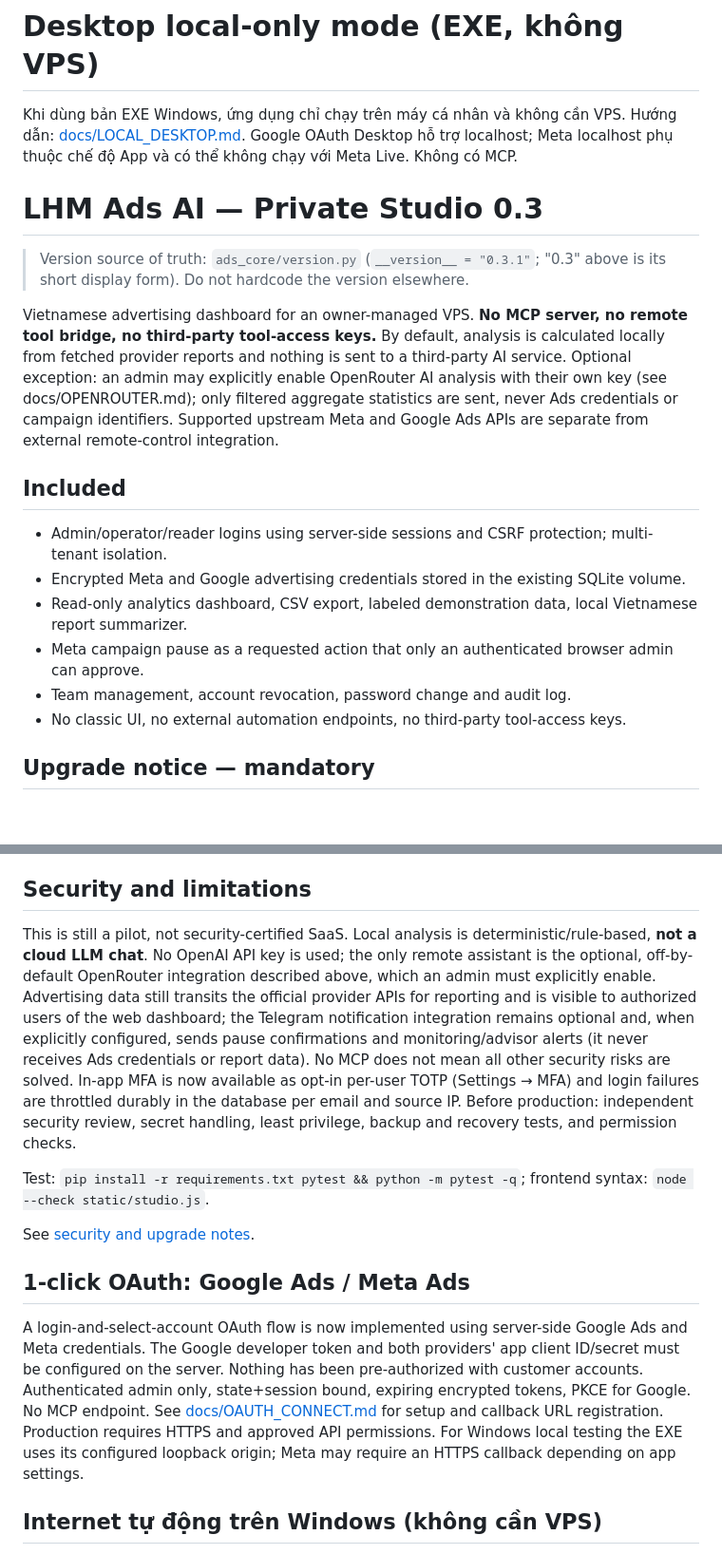
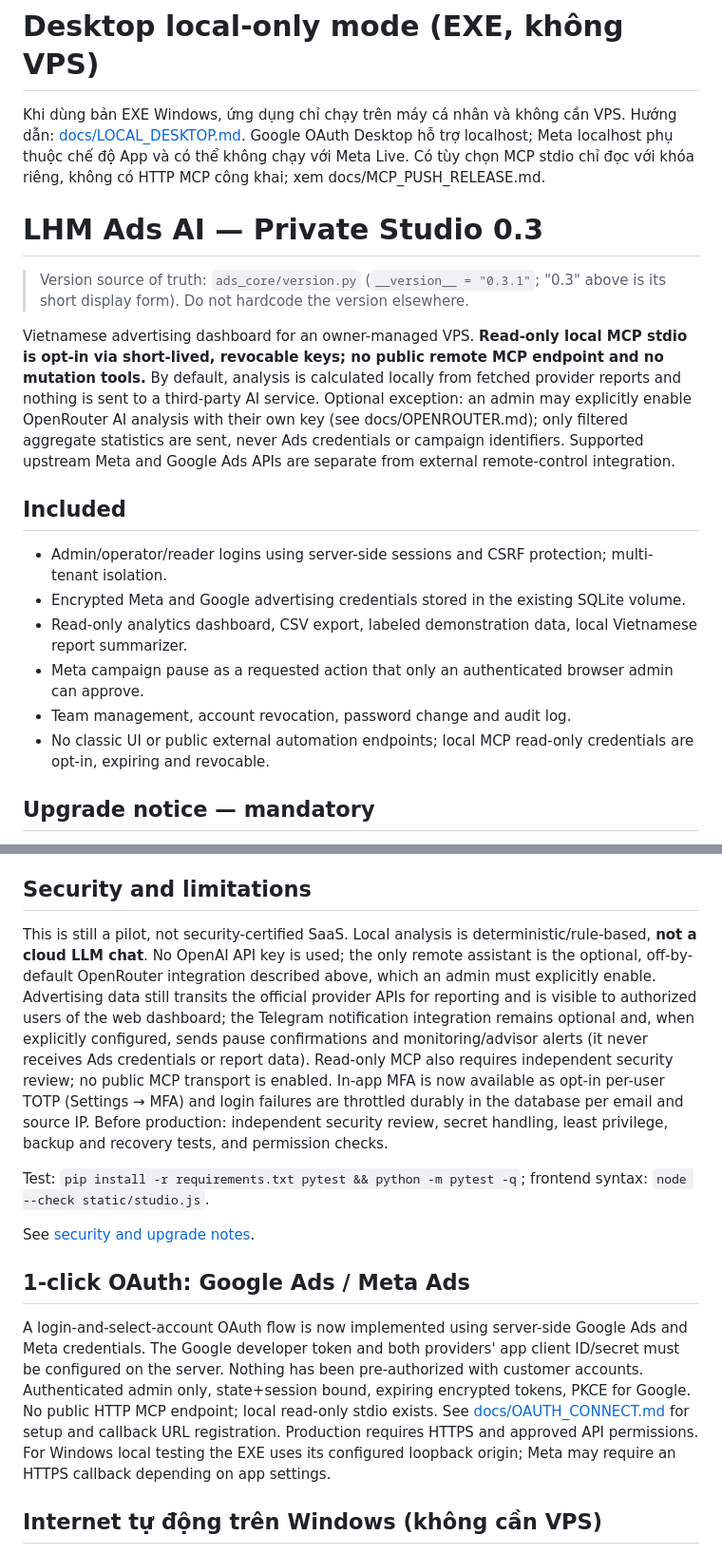
Before and after one commit to capquangfptminhlh/lhm-ads-ai, a Markdown page: README.md, 2 parts joined by grey strips. Shown at 95% size. Drawn GitHub-style; blank space fills up the shorter version.

Commit message:
fix(release): budget monitor initialization, safe push endpoint and honest docs/CI

```diff
--- a/README.md
+++ b/README.md
@@ -1,12 +1,12 @@
 # Desktop local-only mode (EXE, không VPS)
 
-Khi dùng bản EXE Windows, ứng dụng chỉ chạy trên máy cá nhân và không cần VPS. Hướng dẫn: [docs/LOCAL_DESKTOP.md](docs/LOCAL_DESKTOP.md). Google OAuth Desktop hỗ trợ localhost; Meta localhost phụ thuộc chế độ App và có thể không chạy với Meta Live. Không có MCP.
+Khi dùng bản EXE Windows, ứng dụng chỉ chạy trên máy cá nhân và không cần VPS. Hướng dẫn: [docs/LOCAL_DESKTOP.md](docs/LOCAL_DESKTOP.md). Google OAuth Desktop hỗ trợ localhost; Meta localhost phụ thuộc chế độ App và có thể không chạy với Meta Live. Có tùy chọn MCP stdio chỉ đọc với khóa riêng, không có HTTP MCP công khai; xem docs/MCP_PUSH_RELEASE.md.
 
 # LHM Ads AI — Private Studio 0.3
 
 > Version source of truth: `ads_core/version.py` (`__version__ = "0.3.1"`; "0.3" above is its short display form). Do not hardcode the version elsewhere.
 
-Vietnamese advertising dashboard for an owner-managed VPS. **No MCP server, no remote tool bridge, no third-party tool-access keys.** By default, analysis is calculated locally from fetched provider reports and nothing is sent to a third-party AI service. Optional exception: an admin may explicitly enable OpenRouter AI analysis with their own key (see docs/OPENROUTER.md); only filtered aggregate statistics are sent, never Ads credentials or campaign identifiers. Supported upstream Meta and Google Ads APIs are separate from external remote-control integration.
+Vietnamese advertising dashboard for an owner-managed VPS. **Read-only local MCP stdio is opt-in via short-lived, revocable keys; no public remote MCP endpoint and no mutation tools.** By default, analysis is calculated locally from fetched provider reports and nothing is sent to a third-party AI service. Optional exception: an admin may explicitly enable OpenRouter AI analysis with their own key (see docs/OPENROUTER.md); only filtered aggregate statistics are sent, never Ads credentials or campaign identifiers. Supported upstream Meta and Google Ads APIs are separate from external remote-control integration.
 
 ## Included
 
@@ -15,7 +15,7 @@ Vietnamese advertising dashboard for an owner-managed VPS. **No MCP server, no r
 - Read-only analytics dashboard, CSV export, labeled demonstration data, local Vietnamese report summarizer.
 - Meta campaign pause as a requested action that only an authenticated browser admin can approve.
 - Team management, account revocation, password change and audit log.
-- No classic UI, no external automation endpoints, no third-party tool-access keys.
+- No classic UI or public external automation endpoints; local MCP read-only credentials are opt-in, expiring and revocable.
 
 ## Upgrade notice — mandatory
 
@@ -45,7 +45,7 @@ Google Ads `token` input requires JSON with keys `client_id`, `client_secret`, `
 
 ## Security and limitations
 
-This is still a pilot, not security-certified SaaS. Local analysis is deterministic/rule-based, **not a cloud LLM chat**. No OpenAI API key is used; the only remote assistant is the optional, off-by-default OpenRouter integration described above, which an admin must explicitly enable. Advertising data still transits the official provider APIs for reporting and is visible to authorized users of the web dashboard; the Telegram notification integration remains optional and, when explicitly configured, sends pause confirmations and monitoring/advisor alerts (it never receives Ads credentials or report data). No MCP does not mean all other security risks are solved. In-app MFA is now available as opt-in per-user TOTP (Settings → MFA) and login failures are throttled durably in the database per email and source IP. Before production: independent security review, secret handling, least privilege, backup and recovery tests, and permission checks.
+This is still a pilot, not security-certified SaaS. Local analysis is deterministic/rule-based, **not a cloud LLM chat**. No OpenAI API key is used; the only remote assistant is the optional, off-by-default OpenRouter integration described above, which an admin must explicitly enable. Advertising data still transits the official provider APIs for reporting and is visible to authorized users of the web dashboard; the Telegram notification integration remains optional and, when explicitly configured, sends pause confirmations and monitoring/advisor alerts (it never receives Ads credentials or report data). Read-only MCP also requires independent security review; no public MCP transport is enabled. In-app MFA is now available as opt-in per-user TOTP (Settings → MFA) and login failures are throttled durably in the database per email and source IP. Before production: independent security review, secret handling, least privilege, backup and recovery tests, and permission checks.
 
 Test: `pip install -r requirements.txt pytest && python -m pytest -q`; frontend syntax: `node --check static/studio.js`.
 
@@ -53,7 +53,7 @@ See [security and upgrade notes](docs/STUDIO.md).
 
 ## 1-click OAuth: Google Ads / Meta Ads
 
-A login-and-select-account OAuth flow is now implemented using server-side Google Ads and Meta credentials. The Google developer token and both providers' app client ID/secret must be configured on the server. Nothing has been pre-authorized with customer accounts. Authenticated admin only, state+session bound, expiring encrypted tokens, PKCE for Google. No MCP endpoint. See [docs/OAUTH_CONNECT.md](docs/OAUTH_CONNECT.md) for setup and callback URL registration. Production requires HTTPS and approved API permissions. For Windows local testing the EXE uses its configured loopback origin; Meta may require an HTTPS callback depending on app settings.
+A login-and-select-account OAuth flow is now implemented using server-side Google Ads and Meta credentials. The Google developer token and both providers' app client ID/secret must be configured on the server. Nothing has been pre-authorized with customer accounts. Authenticated admin only, state+session bound, expiring encrypted tokens, PKCE for Google. No public HTTP MCP endpoint; local read-only stdio exists. See [docs/OAUTH_CONNECT.md](docs/OAUTH_CONNECT.md) for setup and callback URL registration. Production requires HTTPS and approved API permissions. For Windows local testing the EXE uses its configured loopback origin; Meta may require an HTTPS callback depending on app settings.
 
 
 ## Internet tự động trên Windows (không cần VPS)
```
Also changed, not shown: other parts of README.md (+4 -0 lines).
